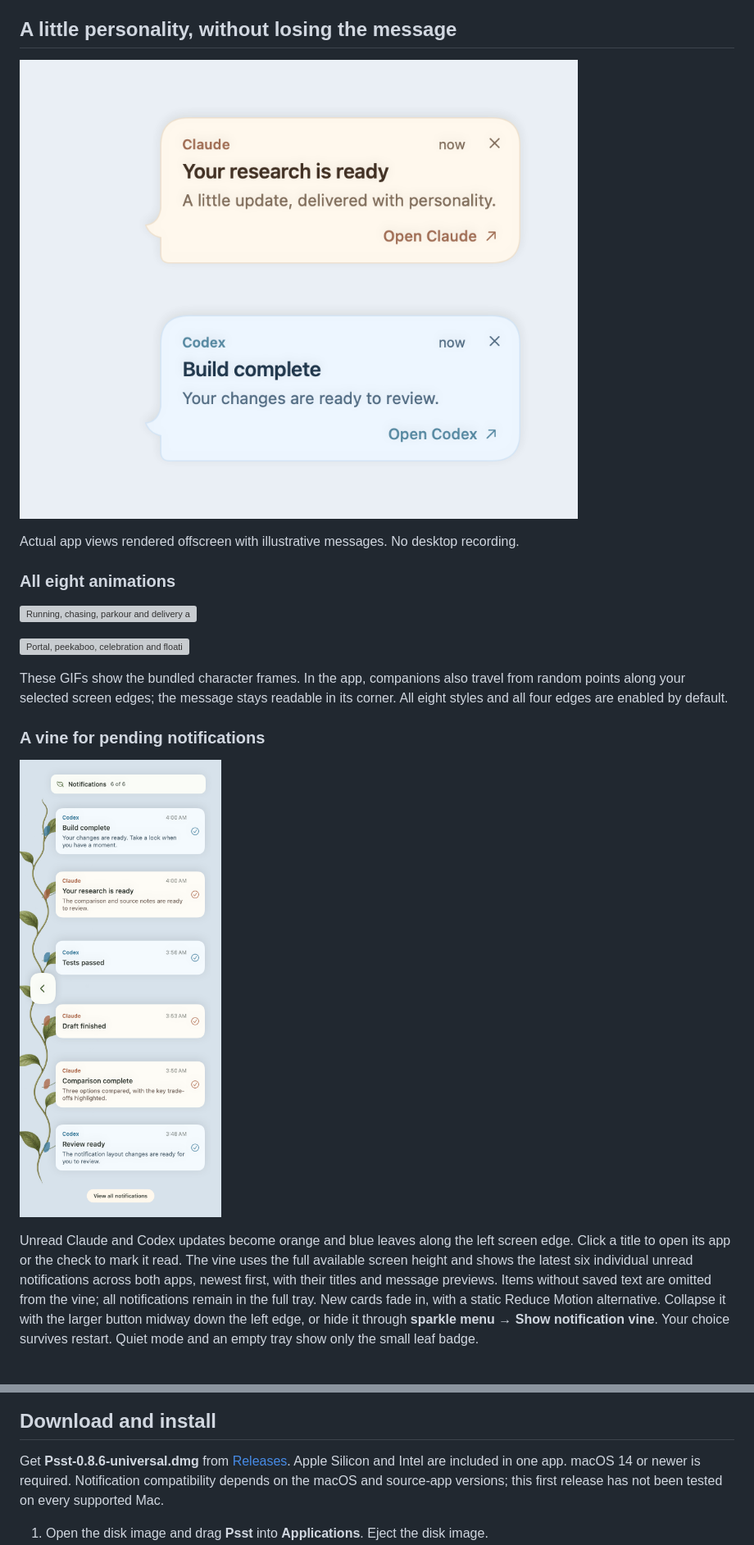
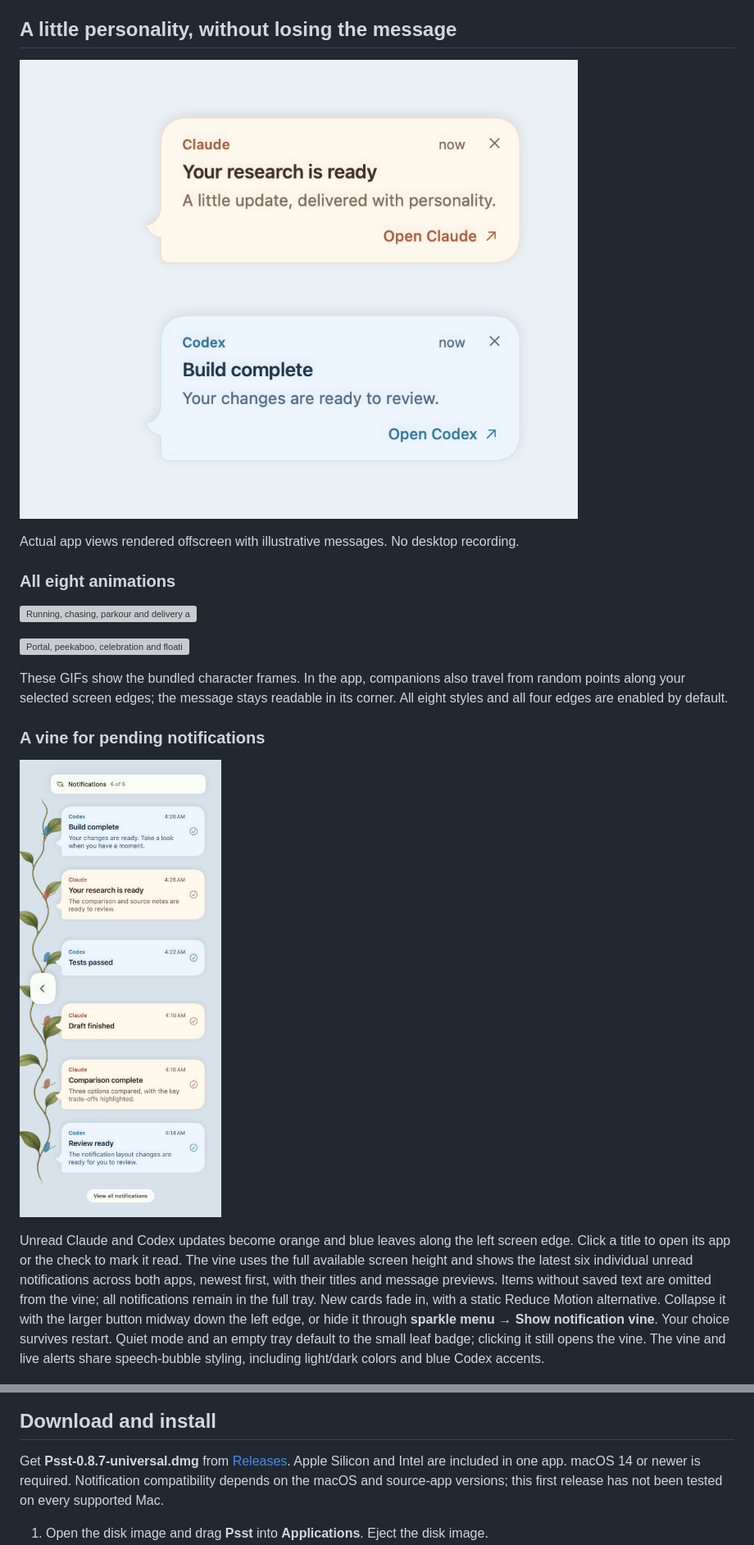
Before and after one commit to Sickaada/psst, a Markdown page: README.md, 2 parts joined by grey strips. Shown at 82% size. Rendered like a GitHub page; pictures changed too: docs/images/bubbles.png, docs/images/vine.png; grey boxes are pictures that could not be loaded.

Commit message:
Keep updates quiet and unify vine and notification bubble styling

```diff
--- a/README.md
+++ b/README.md
@@ -22,7 +22,7 @@ These GIFs show the bundled character frames. In the app, companions also travel
 
 ![Native notification vine with sample messages](docs/images/vine.png)
 
-Unread Claude and Codex updates become orange and blue leaves along the left screen edge. Click a title to open its app or the check to mark it read. The vine uses the full available screen height and shows the latest six individual unread notifications across both apps, newest first, with their titles and message previews. Items without saved text are omitted from the vine; all notifications remain in the full tray. New cards fade in, with a static Reduce Motion alternative. Collapse it with the larger button midway down the left edge, or hide it through **sparkle menu → Show notification vine**. Your choice survives restart. Quiet mode and an empty tray show only the small leaf badge.
+Unread Claude and Codex updates become orange and blue leaves along the left screen edge. Click a title to open its app or the check to mark it read. The vine uses the full available screen height and shows the latest six individual unread notifications across both apps, newest first, with their titles and message previews. Items without saved text are omitted from the vine; all notifications remain in the full tray. New cards fade in, with a static Reduce Motion alternative. Collapse it with the larger button midway down the left edge, or hide it through **sparkle menu → Show notification vine**. Your choice survives restart. Quiet mode and an empty tray default to the small leaf badge; clicking it still opens the vine. The vine and live alerts share speech-bubble styling, including light/dark colors and blue Codex accents.
 
 ![Collapsed vine badge](docs/images/vine-collapsed.png)
 
@@ -45,7 +47,7 @@ Missed notifications stay in your tray. Bursts within two seconds become one sum
 
 ## Download and install
 
-Get **Psst-0.8.6-universal.dmg** from [Releases](https://github.com/Sickaada/psst/releases). Apple Silicon and Intel are included in one app. macOS 14 or newer is required. Notification compatibility depends on the macOS and source-app versions; this first release has not been tested on every supported Mac.
+Get **Psst-0.8.7-universal.dmg** from [Releases](https://github.com/Sickaada/psst/releases). Apple Silicon and Intel are included in one app. macOS 14 or newer is required. Notification compatibility depends on the macOS and source-app versions; this first release has not been tested on every supported Mac.
 
 1. Open the disk image and drag **Psst** into **Applications**. Eject the disk image.
 2. Open Psst from Applications. This personal/community build is locally signed, **not Apple-notarized**. If macOS blocks it, review [Apple’s instructions for opening an app from an unidentified developer](https://support.apple.com/en-us/102445). Only proceed if you trust this download. Do not disable Gatekeeper globally or install a signing certificate.
```
Also changed, not shown: other parts of README.md (+3 -1 lines), docs/images/matched-ui.png (added), 8 other files.
